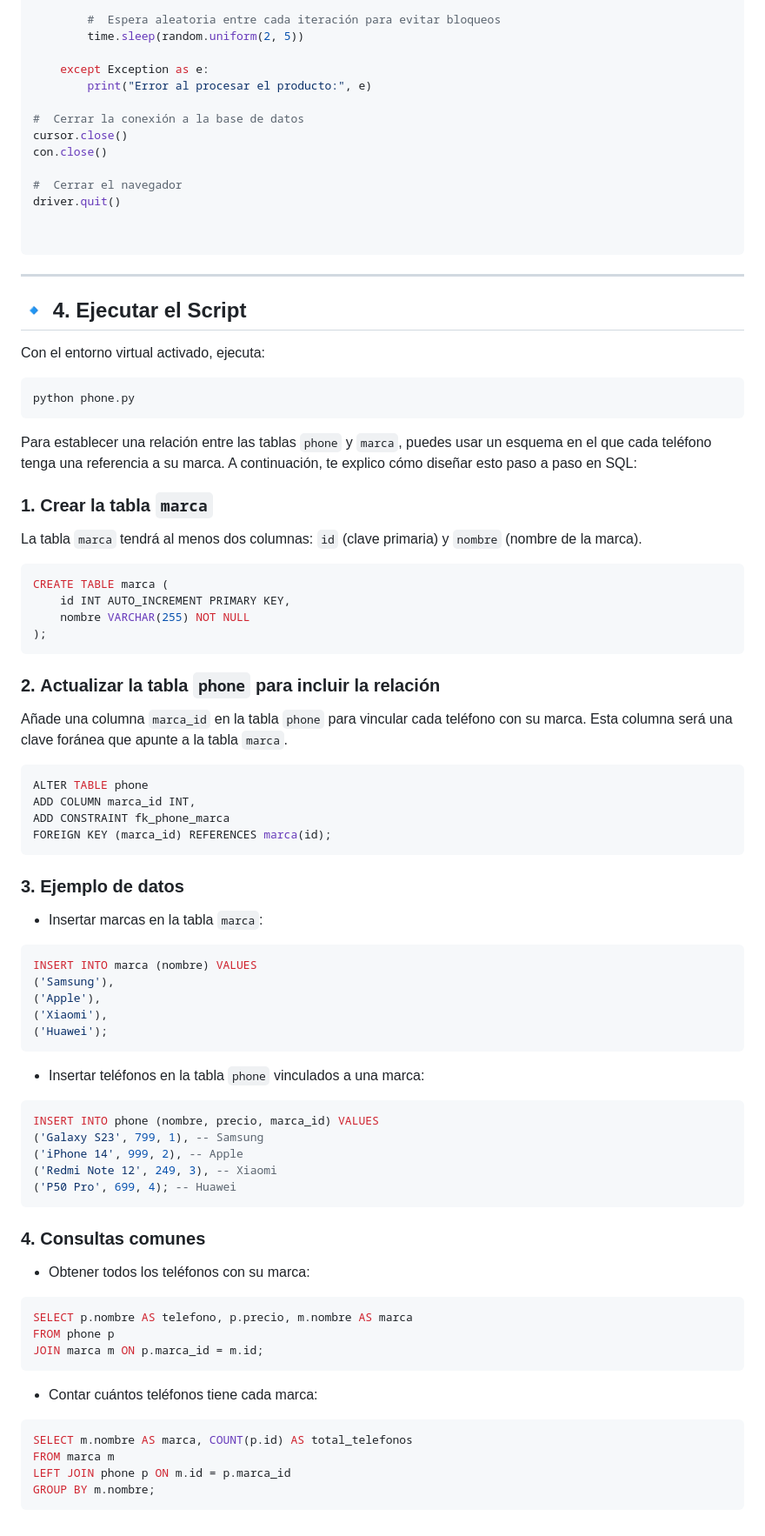
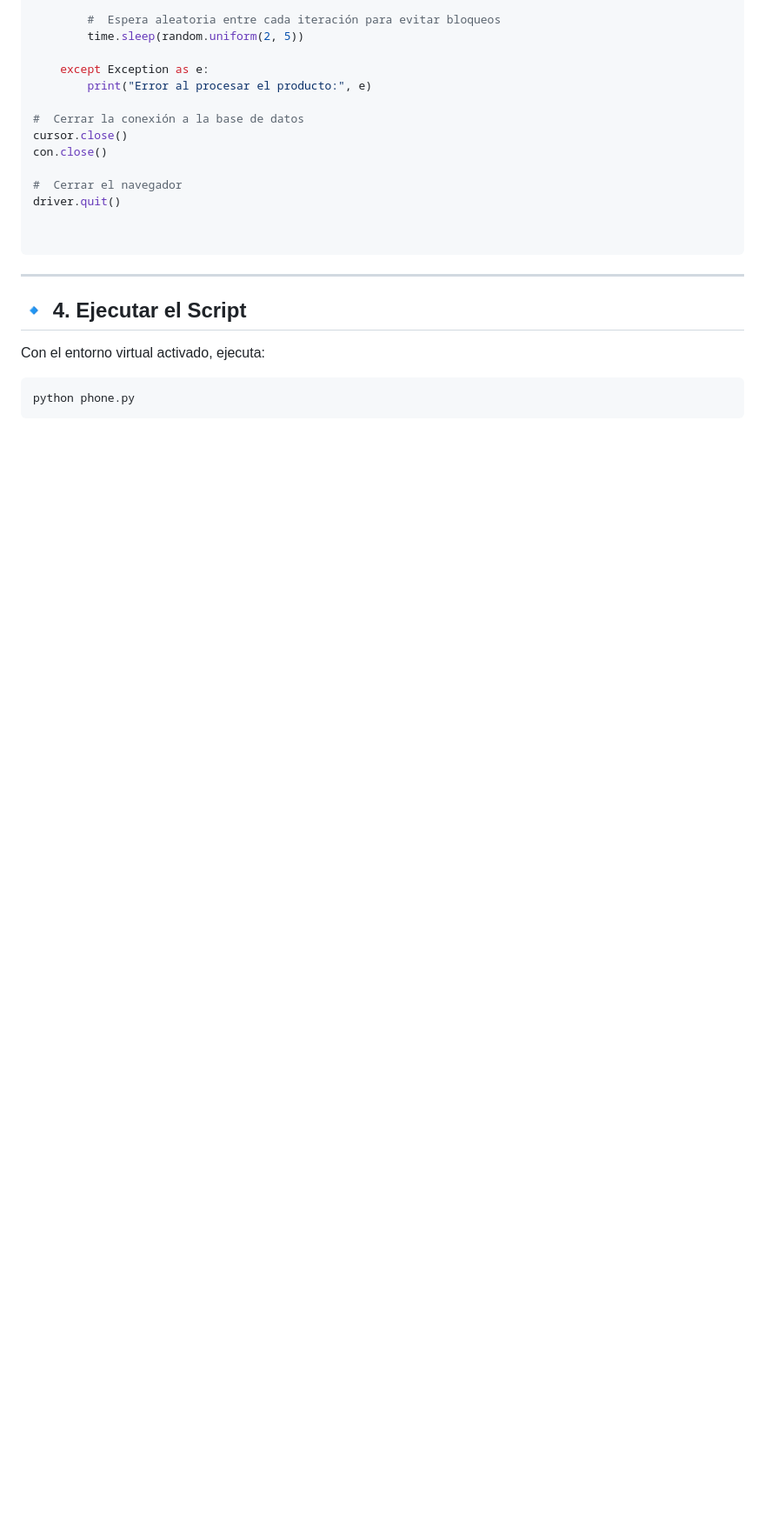
Before and after one commit to OthmanDouiri/proyectoPHP, a Markdown page: webScraping.md, the part around the change. Shown at 87% size. GitHub-like rendering; blank space fills up the shorter version.

````diff
--- a/webScraping.md
+++ b/webScraping.md
@@ -182,74 +182,3 @@ Con el entorno virtual activado, ejecuta:
 ```sh
 python phone.py
 ```
-
-
-
-
-
-
-
-
-
-
-
-Para establecer una relación entre las tablas `phone` y `marca`, puedes usar un esquema en el que cada teléfono tenga una referencia a su marca. A continuación, te explico cómo diseñar esto paso a paso en SQL:
-
-### 1. **Crear la tabla `marca`**
-La tabla `marca` tendrá al menos dos columnas: `id` (clave primaria) y `nombre` (nombre de la marca).
-
-```sql
-CREATE TABLE marca (
-    id INT AUTO_INCREMENT PRIMARY KEY,
-    nombre VARCHAR(255) NOT NULL
-);
-```
-
-### 2. **Actualizar la tabla `phone` para incluir la relación**
-Añade una columna `marca_id` en la tabla `phone` para vincular cada teléfono con su marca. Esta columna será una clave foránea que apunte a la tabla `marca`.
-
-```sql
-ALTER TABLE phone
-ADD COLUMN marca_id INT,
-ADD CONSTRAINT fk_phone_marca
-FOREIGN KEY (marca_id) REFERENCES marca(id);
-```
-
-### 3. **Ejemplo de datos**
-- Insertar marcas en la tabla `marca`:
-
-```sql
-INSERT INTO marca (nombre) VALUES
-('Samsung'),
-('Apple'),
-('Xiaomi'),
-('Huawei');
-```
-
-- Insertar teléfonos en la tabla `phone` vinculados a una marca:
-
-```sql
-INSERT INTO phone (nombre, precio, marca_id) VALUES
-('Galaxy S23', 799, 1), -- Samsung
-('iPhone 14', 999, 2), -- Apple
-('Redmi Note 12', 249, 3), -- Xiaomi
-('P50 Pro', 699, 4); -- Huawei
-```
-
-### 4. **Consultas comunes**
-- Obtener todos los teléfonos con su marca:
-
-```sql
-SELECT p.nombre AS telefono, p.precio, m.nombre AS marca
-FROM phone p
-JOIN marca m ON p.marca_id = m.id;
-```
-
-- Contar cuántos teléfonos tiene cada marca:
-
-```sql
-SELECT m.nombre AS marca, COUNT(p.id) AS total_telefonos
-FROM marca m
-LEFT JOIN phone p ON m.id = p.marca_id
-GROUP BY m.nombre;
-```
````
